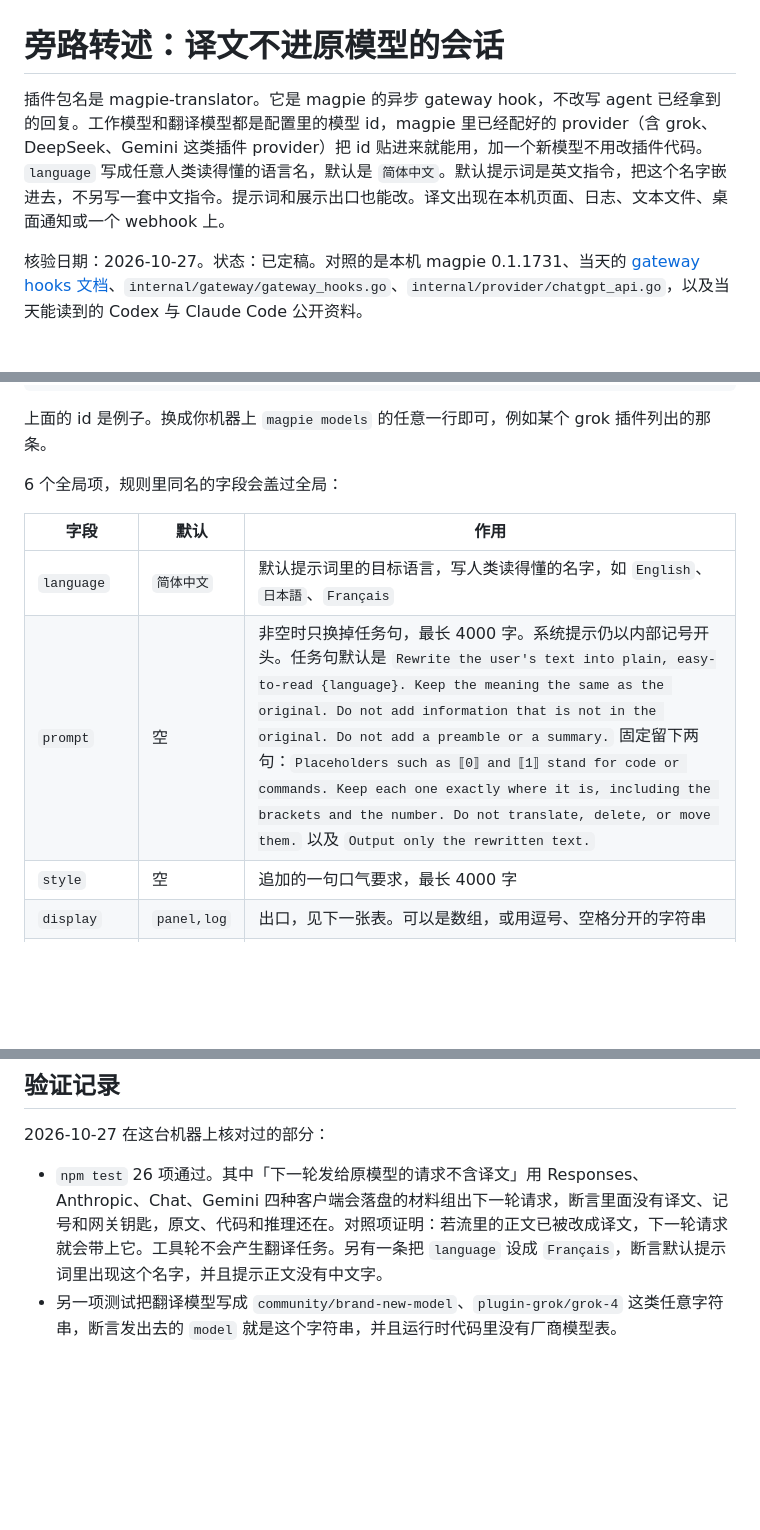
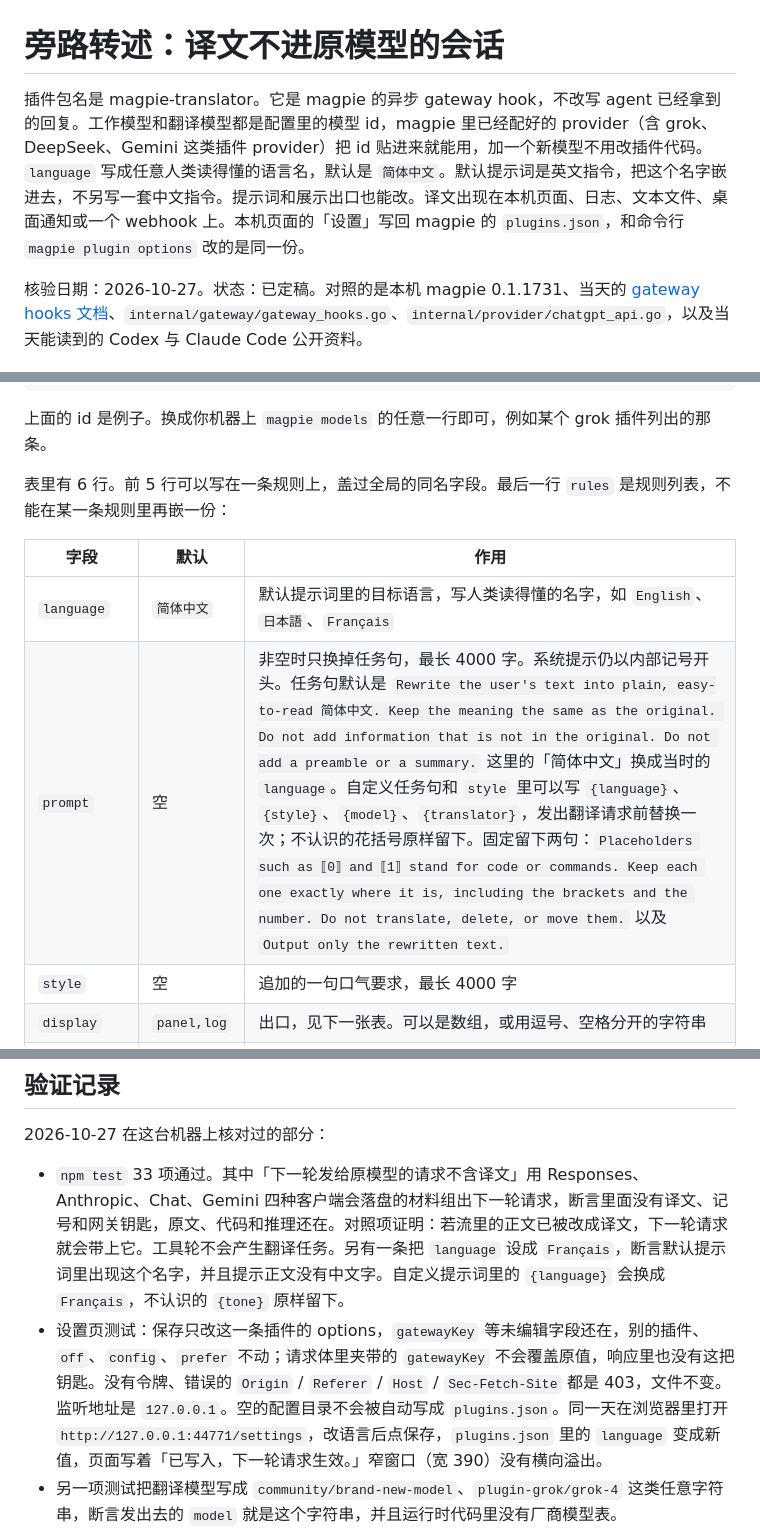
Before and after one commit to GameHoo/magpie-translator, a Markdown page: docs/DESIGN.md, 3 parts joined by grey strips. Drawn GitHub-style; blank space fills up the shorter version.

Commit message:
Add the settings page that writes magpie plugin options.

```diff
--- a/docs/DESIGN.md
+++ b/docs/DESIGN.md
@@ -1,6 +1,6 @@
 # 旁路转述：译文不进原模型的会话
 
-插件包名是 magpie-translator。它是 magpie 的异步 gateway hook，不改写 agent 已经拿到的回复。工作模型和翻译模型都是配置里的模型 id，magpie 里已经配好的 provider（含 grok、DeepSeek、Gemini 这类插件 provider）把 id 贴进来就能用，加一个新模型不用改插件代码。`language` 写成任意人类读得懂的语言名，默认是 `简体中文`。默认提示词是英文指令，把这个名字嵌进去，不另写一套中文指令。提示词和展示出口也能改。译文出现在本机页面、日志、文本文件、桌面通知或一个 webhook 上。
+插件包名是 magpie-translator。它是 magpie 的异步 gateway hook，不改写 agent 已经拿到的回复。工作模型和翻译模型都是配置里的模型 id，magpie 里已经配好的 provider（含 grok、DeepSeek、Gemini 这类插件 provider）把 id 贴进来就能用，加一个新模型不用改插件代码。`language` 写成任意人类读得懂的语言名，默认是 `简体中文`。默认提示词是英文指令，把这个名字嵌进去，不另写一套中文指令。提示词和展示出口也能改。译文出现在本机页面、日志、文本文件、桌面通知或一个 webhook 上。本机页面的「设置」写回 magpie 的 `plugins.json`，和命令行 `magpie plugin options` 改的是同一份。
 
 核验日期：2026-10-27。状态：已定稿。对照的是本机 magpie 0.1.1731、当天的 [gateway hooks 文档](https://github.com/yetone/magpie/blob/main/docs/subsystems/gateway-request-hooks.md)、`internal/gateway/gateway_hooks.go`、`internal/provider/chatgpt_api.go`，以及当天能读到的 Codex 与 Claude Code 公开资料。
 
@@ -24,12 +24,12 @@
 
 上面的 id 是例子。换成你机器上 `magpie models` 的任意一行即可，例如某个 grok 插件列出的那条。
 
-6 个全局项，规则里同名的字段会盖过全局：
+表里有 6 行。前 5 行可以写在一条规则上，盖过全局的同名字段。最后一行 `rules` 是规则列表，不能在某一条规则里再嵌一份：
 
 | 字段 | 默认 | 作用 |
 | --- | --- | --- |
 | `language` | `简体中文` | 默认提示词里的目标语言，写人类读得懂的名字，如 `English`、`日本語`、`Français` |
-| `prompt` | 空 | 非空时只换掉任务句，最长 4000 字。系统提示仍以内部记号开头。任务句默认是 `Rewrite the user's text into plain, easy-to-read {language}. Keep the meaning the same as the original. Do not add information that is not in the original. Do not add a preamble or a summary.` 固定留下两句：`Placeholders such as ⟦0⟧ and ⟦1⟧ stand for code or commands. Keep each one exactly where it is, including the brackets and the number. Do not translate, delete, or move them.` 以及 `Output only the rewritten text.` |
+| `prompt` | 空 | 非空时只换掉任务句，最长 4000 字。系统提示仍以内部记号开头。任务句默认是 `Rewrite the user's text into plain, easy-to-read 简体中文. Keep the meaning the same as the original. Do not add information that is not in the original. Do not add a preamble or a summary.` 这里的「简体中文」换成当时的 `language`。自定义任务句和 `style` 里可以写 `{language}`、`{style}`、`{model}`、`{translator}`，发出翻译请求前替换一次；不认识的花括号原样留下。固定留下两句：`Placeholders such as ⟦0⟧ and ⟦1⟧ stand for code or commands. Keep each one exactly where it is, including the brackets and the number. Do not translate, delete, or move them.` 以及 `Output only the rewritten text.` |
 | `style` | 空 | 追加的一句口气要求，最长 4000 字 |
 | `display` | `panel,log` | 出口，见下一张表。可以是数组，或用逗号、空格分开的字符串 |
 | `webhookUrl` | 空 | `display` 含 `webhook` 时，把转述 POST 到这个 http(s) 地址 |
@@ -109,7 +141,8 @@ magpie 的 [hooks 文档](https://github.com/yetone/magpie/blob/main/docs/subsys
 
 2026-10-27 在这台机器上核对过的部分：
 
-- `npm test` 26 项通过。其中「下一轮发给原模型的请求不含译文」用 Responses、Anthropic、Chat、Gemini 四种客户端会落盘的材料组出下一轮请求，断言里面没有译文、记号和网关钥匙，原文、代码和推理还在。对照项证明：若流里的正文已被改成译文，下一轮请求就会带上它。工具轮不会产生翻译任务。另有一条把 `language` 设成 `Français`，断言默认提示词里出现这个名字，并且提示正文没有中文字。
+- `npm test` 33 项通过。其中「下一轮发给原模型的请求不含译文」用 Responses、Anthropic、Chat、Gemini 四种客户端会落盘的材料组出下一轮请求，断言里面没有译文、记号和网关钥匙，原文、代码和推理还在。对照项证明：若流里的正文已被改成译文，下一轮请求就会带上它。工具轮不会产生翻译任务。另有一条把 `language` 设成 `Français`，断言默认提示词里出现这个名字，并且提示正文没有中文字。自定义提示词里的 `{language}` 会换成 `Français`，不认识的 `{tone}` 原样留下。
+- 设置页测试：保存只改这一条插件的 options，`gatewayKey` 等未编辑字段还在，别的插件、`off`、`config`、`prefer` 不动；请求体里夹带的 `gatewayKey` 不会覆盖原值，响应里也没有这把钥匙。没有令牌、错误的 `Origin` / `Referer` / `Host` / `Sec-Fetch-Site` 都是 403，文件不变。监听地址是 `127.0.0.1`。空的配置目录不会被自动写成 `plugins.json`。同一天在浏览器里打开 `http://127.0.0.1:44771/settings`，改语言后点保存，`plugins.json` 里的 `language` 变成新值，页面写着「已写入，下一轮请求生效。」窄窗口（宽 390）没有横向溢出。
 - 另一项测试把翻译模型写成 `community/brand-new-model`、`plugin-grok/grok-4` 这类任意字符串，断言发出去的 `model` 就是这个字符串，并且运行时代码里没有厂商模型表。
 - 语言、自定义提示词、规则覆盖、以及「只开 log / file / webhook、不监听网页」有单独测试。webhook 的 JSON 里没有网关钥匙。
 - 本机 magpie 0.1.1731 的端到端：自定义 OpenAI 兼容上游，规则把 `gpt-work` 指到 `mock/translator-zh`，目标语言设成记号 `LangTokenE2E`。客户端收到的 Chat 流是英文，代码命令仍在原文里。面板上是中文，命令被嵌回。翻译请求再次经过 magpie，正文里有这个语言记号和占位符，没有原始命令，且只发出一次。用客户端实际收到的英文组出的第二轮，经 magpie 转到工作模型的上游请求体里没有中文译文、没有语言记号、没有内部记号。同一轮还看了 `/v1/responses` 和 `/v1/messages`：客户端流是英文，不含译文。这两条协议的「续轮上游请求体」没有再在真实网关上跑，续轮形状由单元测试覆盖。
```
Also changed, not shown: other parts of docs/DESIGN.md (+32 -0 lines).
